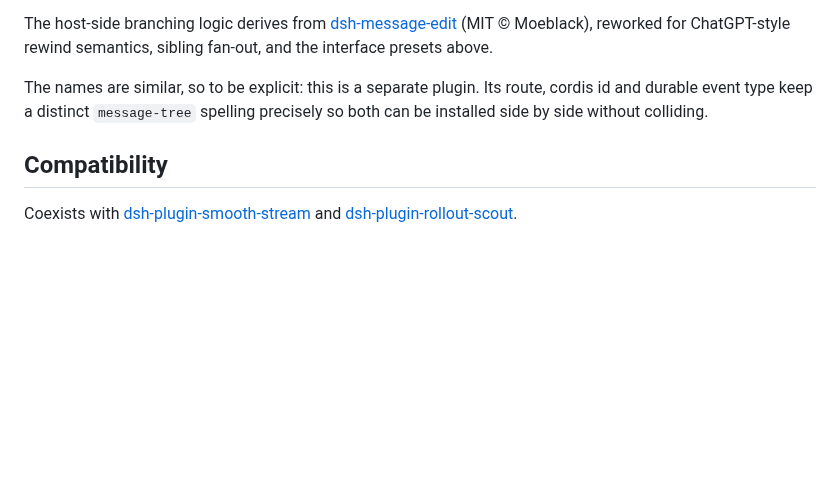
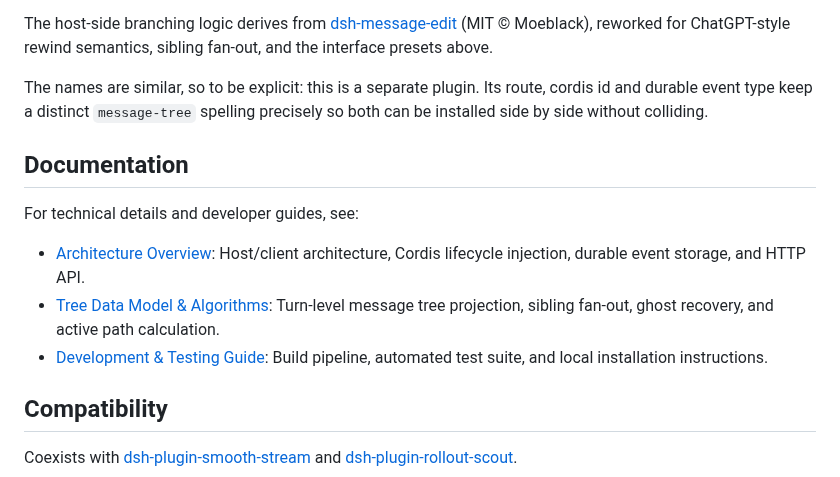
Before and after one commit to SpookySandwich/dsh-plugin-message-edit, a Markdown page: README.en.md, the part around one of its changes. Rendered like a GitHub page; blank space fills up the shorter version.

```diff
--- a/README.en.md
+++ b/README.en.md
@@ -52,6 +61,13 @@ The host-side branching logic derives from [dsh-message-edit](https://github.com
 
 The names are similar, so to be explicit: this is a separate plugin. Its route, cordis id and durable event type keep a distinct `message-tree` spelling precisely so both can be installed side by side without colliding.
 
+## Documentation
+
+For technical details and developer guides, see:
+- [Architecture Overview](docs/ARCHITECTURE.md): Host/client architecture, Cordis lifecycle injection, durable event storage, and HTTP API.
+- [Tree Data Model & Algorithms](docs/TREE_DATA_MODEL.md): Turn-level message tree projection, sibling fan-out, ghost recovery, and active path calculation.
+- [Development & Testing Guide](docs/DEVELOPMENT.md): Build pipeline, automated test suite, and local installation instructions.
+
 ## Compatibility
 
 Coexists with [dsh-plugin-smooth-stream](https://github.com/SpookySandwich/dsh-plugin-smooth-stream) and [dsh-plugin-rollout-scout](https://github.com/SpookySandwich/dsh-plugin-rollout-scout).
```
Also changed, not shown: other parts of README.en.md (+11 -2 lines), README.md (+18 -2 lines), docs/ARCHITECTURE.md (added, +156 -0 lines), docs/DEVELOPMENT.md (added, +75 -0 lines), docs/TREE_DATA_MODEL.md (added, +96 -0 lines), assets/tree-demo.png (added), 5 other files.
